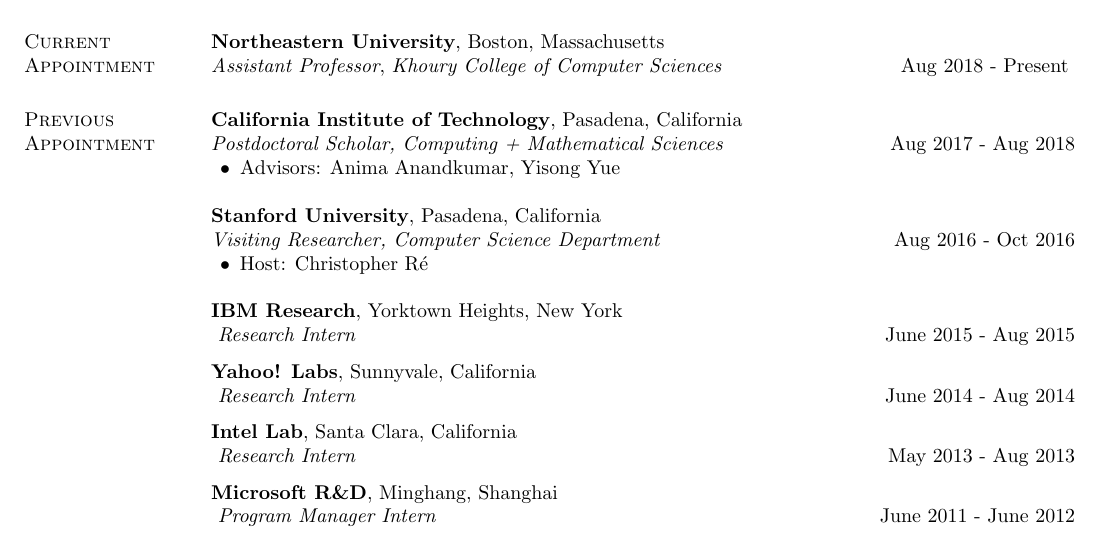
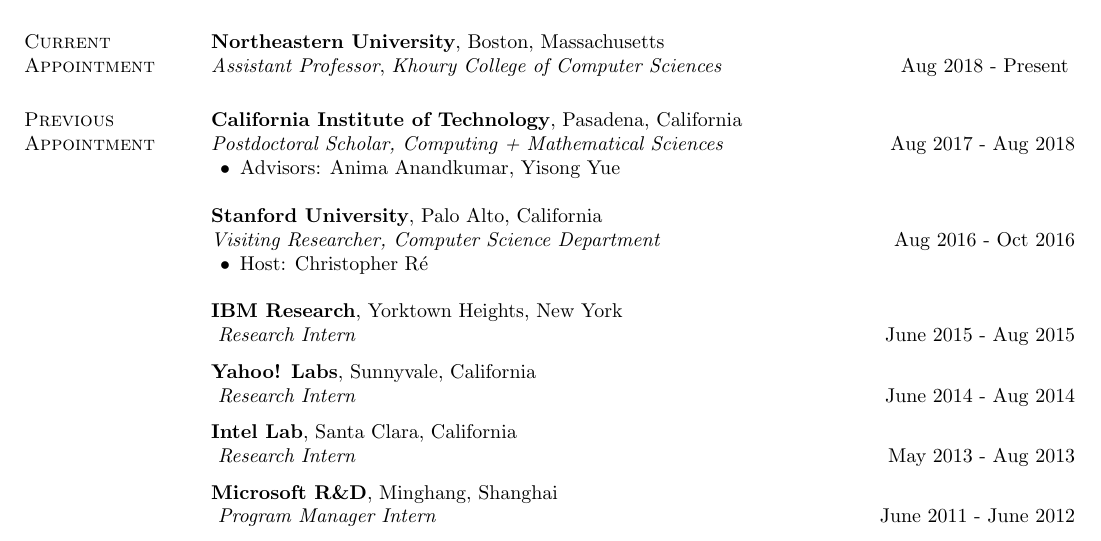
Before and after one commit to yuqirose/yuqirose.github.io, a LaTeX CV (Resume/roseyu-cv.tex): part of page 1 of 6, cut so that both start at the same text. Compiled offline with pdfLaTeX.

Commit message:
fixed a typo

```diff
--- a/Resume/roseyu-cv.tex
+++ b/Resume/roseyu-cv.tex
@@ -72,7 +72,7 @@
 %\end{list1}
 
 
-{\bf Stanford University}, Pasadena, California\\
+{\bf Stanford University}, Palo Alto, California\\
 {\em Visiting Researcher,  Computer Science Department} \hfill { Aug 2016 - Oct 2016}
 
 \begin{list2}
```
Also changed, not shown: Resume/roseyu-cv.pdf, 2 other files.
